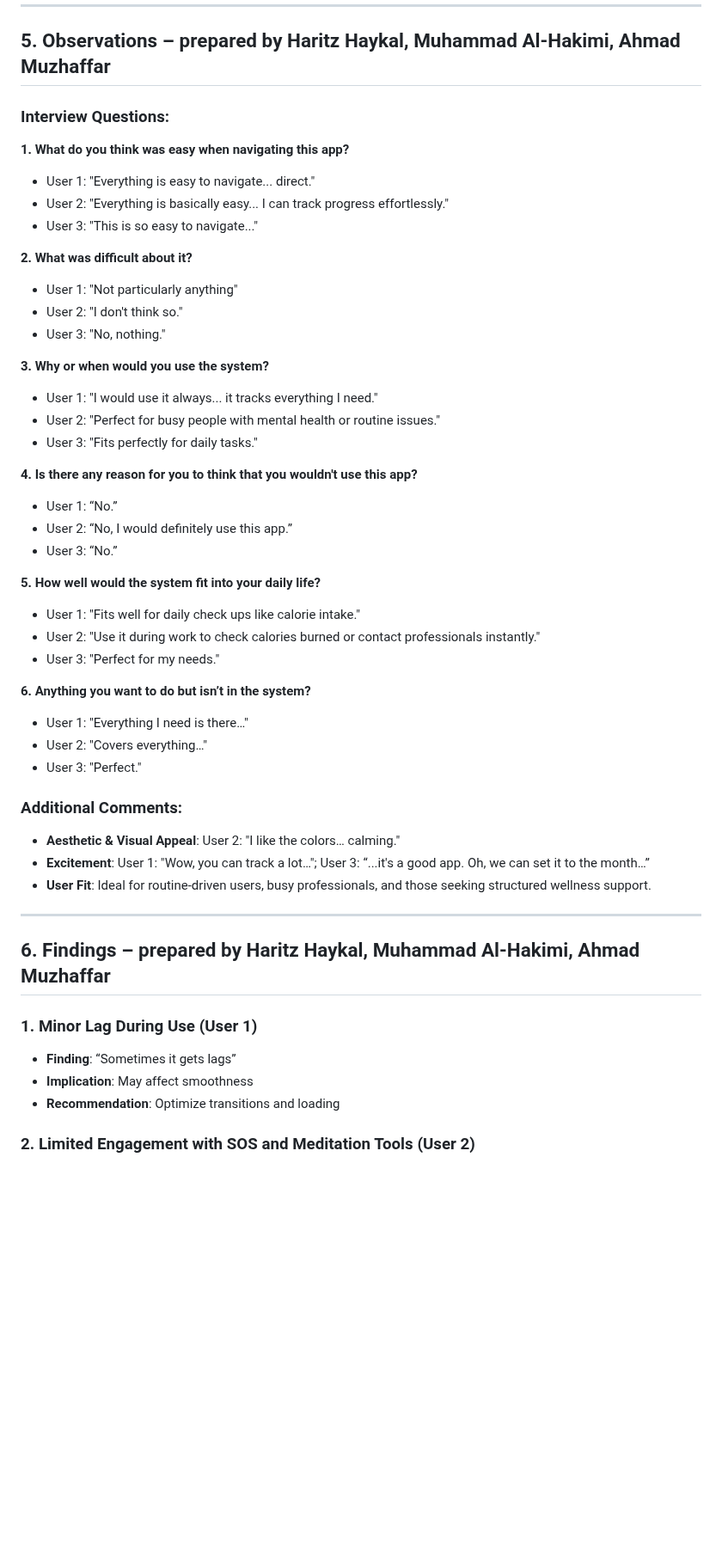
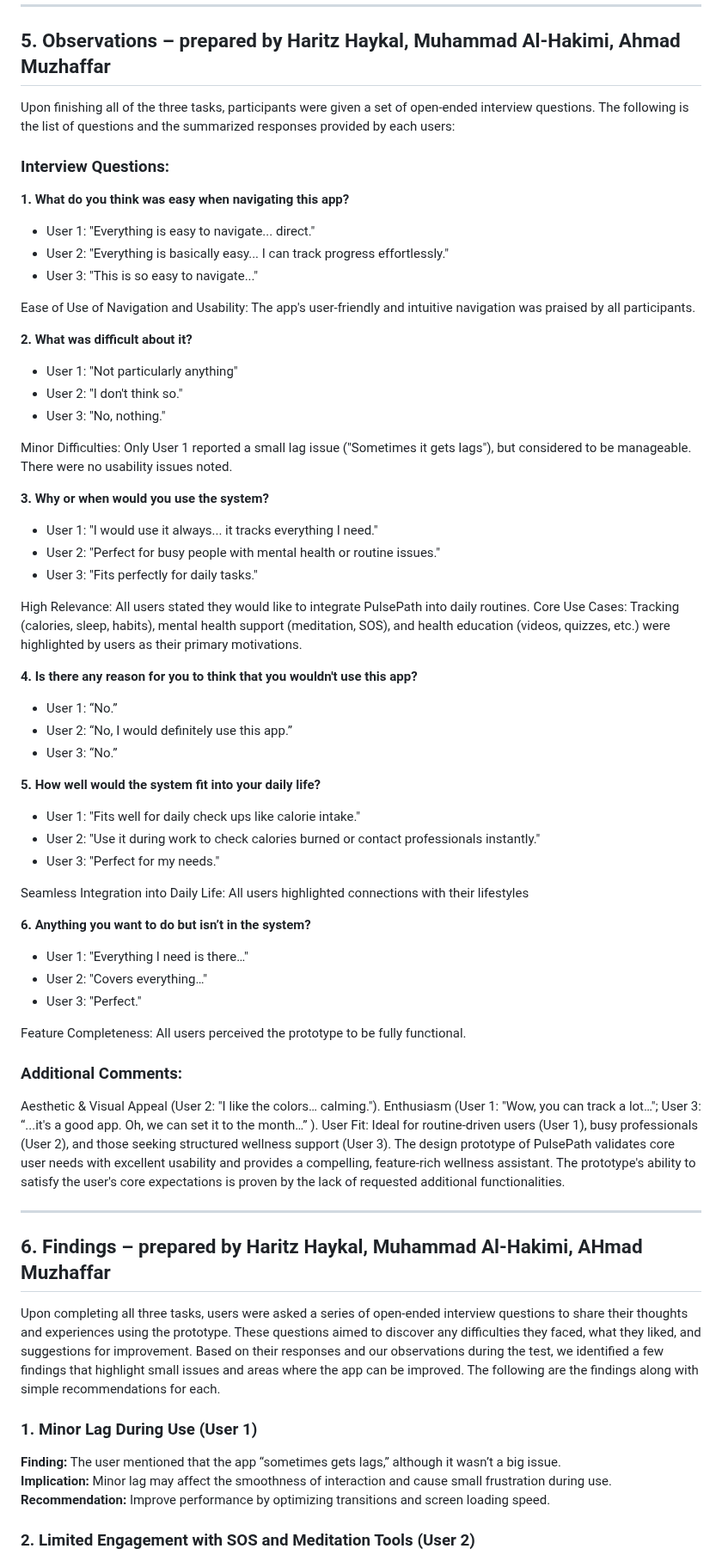
Before and after one commit to allhkimi/clicksquad, a Markdown page: PROJECT4.MD, the part around one of its changes. Shown at 86% size. GitHub-like rendering; blank space fills up the shorter version.

```diff
--- a/PROJECT4.MD
+++ b/PROJECT4.MD
@@ -98,6 +98,8 @@ Testing for User 3 was handled by Ahmad Muzhaffar.
 
 ## 5. Observations – prepared by Haritz Haykal, Muhammad Al-Hakimi, Ahmad Muzhaffar
 
+Upon finishing all of the three tasks, participants were given a set of open-ended interview questions. The following is the list of questions and the summarized responses provided by each users:
+
 ### Interview Questions:
 
 **1. What do you think was easy when navigating this app?**
@@ -106,17 +108,27 @@ Testing for User 3 was handled by Ahmad Muzhaffar.
 - User 2: "Everything is basically easy... I can track progress effortlessly."
 - User 3: "This is so easy to navigate..."
 
+Ease of Use of Navigation and Usability: The app's user-friendly and intuitive navigation was praised by all participants.
+
+
 **2. What was difficult about it?**
 
 - User 1: "Not particularly anything"
 - User 2: "I don't think so."
 - User 3: "No, nothing."
 
+Minor Difficulties: Only User 1 reported a small lag issue ("Sometimes it gets lags"), but considered to be manageable. There were no usability issues noted.
+
+
 **3. Why or when would you use the system?**
 
 - User 1: "I would use it always... it tracks everything I need."
 - User 2: "Perfect for busy people with mental health or routine issues."
 - User 3: "Fits perfectly for daily tasks."
+
+High Relevance: All users stated they would like to  integrate PulsePath into daily routines.
+Core Use Cases: Tracking (calories, sleep, habits), mental health support (meditation, SOS), and health education (videos, quizzes, etc.) were highlighted by users as their primary motivations.
+
 
 **4. Is there any reason for you to think that you wouldn't use this app?**
 
@@ -130,25 +142,35 @@ Testing for User 3 was handled by Ahmad Muzhaffar.
 - User 2: "Use it during work to check calories burned or contact professionals instantly."
 - User 3: "Perfect for my needs."
 
+Seamless Integration into Daily Life: All users highlighted connections with their lifestyles
+
+
 **6. Anything you want to do but isn’t in the system?**
 
 - User 1: "Everything I need is there…"
 - User 2: "Covers everything…"
 - User 3: "Perfect."
 
+Feature Completeness: All users perceived the prototype to be fully functional.
+
+
 ### Additional Comments:
 
-- **Aesthetic & Visual Appeal**: User 2: "I like the colors… calming."
-- **Excitement**: User 1: "Wow, you can track a lot…"; User 3: “...it's a good app. Oh, we can set it to the month…”
-- **User Fit**: Ideal for routine-driven users, busy professionals, and those seeking structured wellness support.
+Aesthetic & Visual Appeal (User 2: "I like the colors… calming.").
+Enthusiasm (User 1: "Wow, you can track a lot…"; User 3: “...it's a good app. Oh, we can set it to the month…” ).
+User Fit: Ideal for routine-driven users (User 1),  busy professionals (User 2), and those seeking structured wellness support (User 3).
+The design prototype of PulsePath validates core user needs with excellent usability and provides a compelling, feature-rich wellness assistant. The prototype's ability to satisfy the user's core expectations is proven by the lack of requested additional functionalities.
 
 ---
 
-## 6. Findings – prepared by Haritz Haykal, Muhammad Al-Hakimi, Ahmad Muzhaffar
+## 6. Findings – prepared by Haritz Haykal, Muhammad Al-Hakimi, AHmad Muzhaffar
+
+Upon completing all three tasks, users were asked a series of open-ended interview questions to share their thoughts and experiences using the prototype. These questions aimed to discover any difficulties they faced, what they liked, and suggestions for improvement. Based on their responses and our observations during the test, we identified a few findings that highlight small issues and areas where the app can be improved. The following are the findings along with simple recommendations for each.
 
 ### 1. Minor Lag During Use (User 1)
-- **Finding**: “Sometimes it gets lags”
-- **Implication**: May affect smoothness
-- **Recommendation**: Optimize transitions and loading
+
+**Finding:** The user mentioned that the app “sometimes gets lags,” although it wasn’t a big issue.
+**Implication:** Minor lag may affect the smoothness of interaction and cause small frustration during use.
+**Recommendation:** Improve performance by optimizing transitions and screen loading speed.
 
 ### 2. Limited Engagement with SOS and Meditation Tools (User 2)
```
Also changed, not shown: other parts of PROJECT4.MD (+10 -14 lines).
